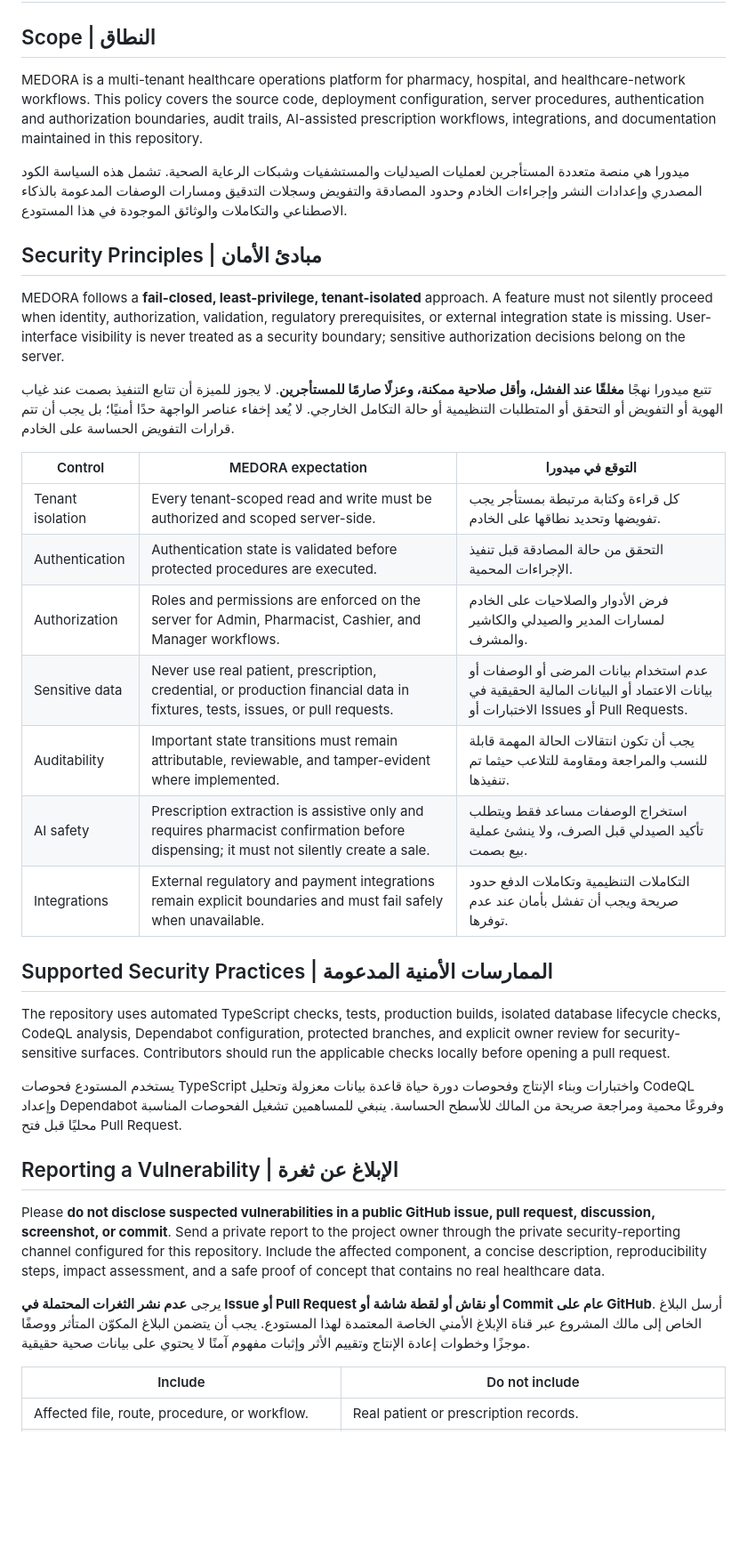
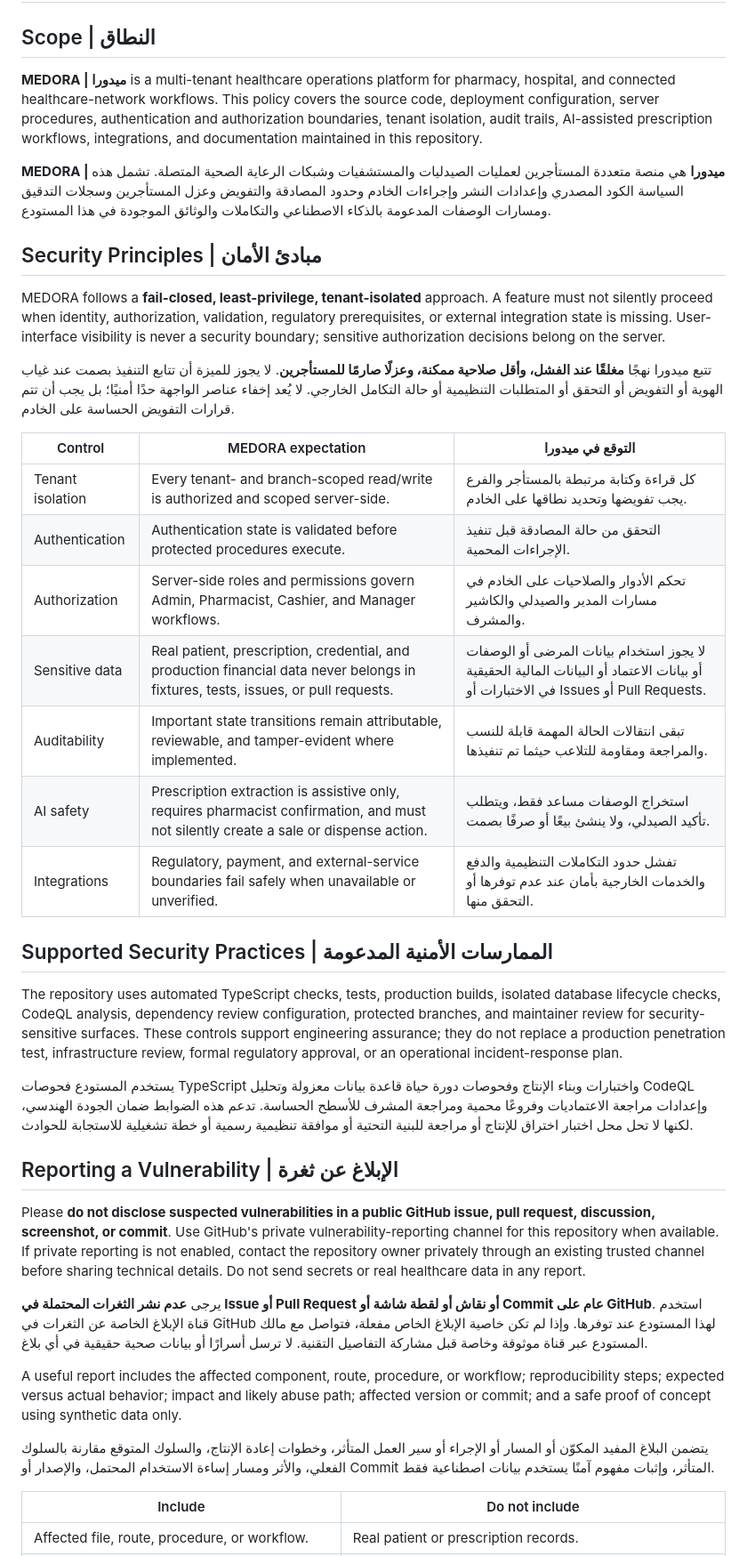
Before and after one commit to 0SSAM/ALDORA-Integrated-Health-System, a Markdown page: SECURITY.md, the part around one of its changes. Shown at 89% size. Drawn GitHub-style; blank space fills up the shorter version.

Commit message:
docs: align contribution and security guides with MEDORA

```diff
--- a/SECURITY.md
+++ b/SECURITY.md
@@ -2,37 +2,41 @@
 
 ## Scope | النطاق
 
-MEDORA is a multi-tenant healthcare operations platform for pharmacy, hospital, and healthcare-network workflows. This policy covers the source code, deployment configuration, server procedures, authentication and authorization boundaries, audit trails, AI-assisted prescription workflows, integrations, and documentation maintained in this repository.
+**MEDORA | ميدورا** is a multi-tenant healthcare operations platform for pharmacy, hospital, and connected healthcare-network workflows. This policy covers the source code, deployment configuration, server procedures, authentication and authorization boundaries, tenant isolation, audit trails, AI-assisted prescription workflows, integrations, and documentation maintained in this repository.
 
-ميدورا هي منصة متعددة المستأجرين لعمليات الصيدليات والمستشفيات وشبكات الرعاية الصحية. تشمل هذه السياسة الكود المصدري وإعدادات النشر وإجراءات الخادم وحدود المصادقة والتفويض وسجلات التدقيق ومسارات الوصفات المدعومة بالذكاء الاصطناعي والتكاملات والوثائق الموجودة في هذا المستودع.
+**MEDORA | ميدورا** هي منصة متعددة المستأجرين لعمليات الصيدليات والمستشفيات وشبكات الرعاية الصحية المتصلة. تشمل هذه السياسة الكود المصدري وإعدادات النشر وإجراءات الخادم وحدود المصادقة والتفويض وعزل المستأجرين وسجلات التدقيق ومسارات الوصفات المدعومة بالذكاء الاصطناعي والتكاملات والوثائق الموجودة في هذا المستودع.
 
 ## Security Principles | مبادئ الأمان
 
-MEDORA follows a **fail-closed, least-privilege, tenant-isolated** approach. A feature must not silently proceed when identity, authorization, validation, regulatory prerequisites, or external integration state is missing. User-interface visibility is never treated as a security boundary; sensitive authorization decisions belong on the server.
+MEDORA follows a **fail-closed, least-privilege, tenant-isolated** approach. A feature must not silently proceed when identity, authorization, validation, regulatory prerequisites, or external integration state is missing. User-interface visibility is never a security boundary; sensitive authorization decisions belong on the server.
 
 تتبع ميدورا نهجًا **مغلقًا عند الفشل، وأقل صلاحية ممكنة، وعزلًا صارمًا للمستأجرين**. لا يجوز للميزة أن تتابع التنفيذ بصمت عند غياب الهوية أو التفويض أو التحقق أو المتطلبات التنظيمية أو حالة التكامل الخارجي. لا يُعد إخفاء عناصر الواجهة حدًا أمنيًا؛ بل يجب أن تتم قرارات التفويض الحساسة على الخادم.
 
 | Control | MEDORA expectation | التوقع في ميدورا |
 |---|---|---|
-| Tenant isolation | Every tenant-scoped read and write must be authorized and scoped server-side. | كل قراءة وكتابة مرتبطة بمستأجر يجب تفويضها وتحديد نطاقها على الخادم. |
-| Authentication | Authentication state is validated before protected procedures are executed. | التحقق من حالة المصادقة قبل تنفيذ الإجراءات المحمية. |
-| Authorization | Roles and permissions are enforced on the server for Admin, Pharmacist, Cashier, and Manager workflows. | فرض الأدوار والصلاحيات على الخادم لمسارات المدير والصيدلي والكاشير والمشرف. |
-| Sensitive data | Never use real patient, prescription, credential, or production financial data in fixtures, tests, issues, or pull requests. | عدم استخدام بيانات المرضى أو الوصفات أو بيانات الاعتماد أو البيانات المالية الحقيقية في الاختبارات أو Issues أو Pull Requests. |
-| Auditability | Important state transitions must remain attributable, reviewable, and tamper-evident where implemented. | يجب أن تكون انتقالات الحالة المهمة قابلة للنسب والمراجعة ومقاومة للتلاعب حيثما تم تنفيذها. |
-| AI safety | Prescription extraction is assistive only and requires pharmacist confirmation before dispensing; it must not silently create a sale. | استخراج الوصفات مساعد فقط ويتطلب تأكيد الصيدلي قبل الصرف، ولا ينشئ عملية بيع بصمت. |
-| Integrations | External regulatory and payment integrations remain explicit boundaries and must fail safely when unavailable. | التكاملات التنظيمية وتكاملات الدفع حدود صريحة ويجب أن تفشل بأمان عند عدم توفرها. |
+| Tenant isolation | Every tenant- and branch-scoped read/write is authorized and scoped server-side. | كل قراءة وكتابة مرتبطة بالمستأجر والفرع يجب تفويضها وتحديد نطاقها على الخادم. |
+| Authentication | Authentication state is validated before protected procedures execute. | التحقق من حالة المصادقة قبل تنفيذ الإجراءات المحمية. |
+| Authorization | Server-side roles and permissions govern Admin, Pharmacist, Cashier, and Manager workflows. | تحكم الأدوار والصلاحيات على الخادم في مسارات المدير والصيدلي والكاشير والمشرف. |
+| Sensitive data | Real patient, prescription, credential, and production financial data never belongs in fixtures, tests, issues, or pull requests. | لا يجوز استخدام بيانات المرضى أو الوصفات أو بيانات الاعتماد أو البيانات المالية الحقيقية في الاختبارات أو Issues أو Pull Requests. |
+| Auditability | Important state transitions remain attributable, reviewable, and tamper-evident where implemented. | تبقى انتقالات الحالة المهمة قابلة للنسب والمراجعة ومقاومة للتلاعب حيثما تم تنفيذها. |
+| AI safety | Prescription extraction is assistive only, requires pharmacist confirmation, and must not silently create a sale or dispense action. | استخراج الوصفات مساعد فقط، ويتطلب تأكيد الصيدلي، ولا ينشئ بيعًا أو صرفًا بصمت. |
+| Integrations | Regulatory, payment, and external-service boundaries fail safely when unavailable or unverified. | تفشل حدود التكاملات التنظيمية والدفع والخدمات الخارجية بأمان عند عدم توفرها أو التحقق منها. |
 
 ## Supported Security Practices | الممارسات الأمنية المدعومة
 
-The repository uses automated TypeScript checks, tests, production builds, isolated database lifecycle checks, CodeQL analysis, Dependabot configuration, protected branches, and explicit owner review for security-sensitive surfaces. Contributors should run the applicable checks locally before opening a pull request.
+The repository uses automated TypeScript checks, tests, production builds, isolated database lifecycle checks, CodeQL analysis, dependency review configuration, protected branches, and maintainer review for security-sensitive surfaces. These controls support engineering assurance; they do not replace a production penetration test, infrastructure review, formal regulatory approval, or an operational incident-response plan.
 
-يستخدم المستودع فحوصات TypeScript واختبارات وبناء الإنتاج وفحوصات دورة حياة قاعدة بيانات معزولة وتحليل CodeQL وإعداد Dependabot وفروعًا محمية ومراجعة صريحة من المالك للأسطح الحساسة. ينبغي للمساهمين تشغيل الفحوصات المناسبة محليًا قبل فتح Pull Request.
+يستخدم المستودع فحوصات TypeScript واختبارات وبناء الإنتاج وفحوصات دورة حياة قاعدة بيانات معزولة وتحليل CodeQL وإعدادات مراجعة الاعتماديات وفروعًا محمية ومراجعة المشرف للأسطح الحساسة. تدعم هذه الضوابط ضمان الجودة الهندسي، لكنها لا تحل محل اختبار اختراق للإنتاج أو مراجعة للبنية التحتية أو موافقة تنظيمية رسمية أو خطة تشغيلية للاستجابة للحوادث.
 
 ## Reporting a Vulnerability | الإبلاغ عن ثغرة
 
-Please **do not disclose suspected vulnerabilities in a public GitHub issue, pull request, discussion, screenshot, or commit**. Send a private report to the project owner through the private security-reporting channel configured for this repository. Include the affected component, a concise description, reproducibility steps, impact assessment, and a safe proof of concept that contains no real healthcare data.
+Please **do not disclose suspected vulnerabilities in a public GitHub issue, pull request, discussion, screenshot, or commit**. Use GitHub's private vulnerability-reporting channel for this repository when available. If private reporting is not enabled, contact the repository owner privately through an existing trusted channel before sharing technical details. Do not send secrets or real healthcare data in any report.
 
-يرجى **عدم نشر الثغرات المحتملة في Issue أو Pull Request أو نقاش أو لقطة شاشة أو Commit عام على GitHub**. أرسل البلاغ الخاص إلى مالك المشروع عبر قناة الإبلاغ الأمني الخاصة المعتمدة لهذا المستودع. يجب أن يتضمن البلاغ المكوّن المتأثر ووصفًا موجزًا وخطوات إعادة الإنتاج وتقييم الأثر وإثبات مفهوم آمنًا لا يحتوي على بيانات صحية حقيقية.
+يرجى **عدم نشر الثغرات المحتملة في Issue أو Pull Request أو نقاش أو لقطة شاشة أو Commit عام على GitHub**. استخدم قناة الإبلاغ الخاصة عن الثغرات في GitHub لهذا المستودع عند توفرها. وإذا لم تكن خاصية الإبلاغ الخاص مفعلة، فتواصل مع مالك المستودع عبر قناة موثوقة وخاصة قبل مشاركة التفاصيل التقنية. لا ترسل أسرارًا أو بيانات صحية حقيقية في أي بلاغ.
+
+A useful report includes the affected component, route, procedure, or workflow; reproducibility steps; expected versus actual behavior; impact and likely abuse path; affected version or commit; and a safe proof of concept using synthetic data only.
+
+يتضمن البلاغ المفيد المكوّن أو المسار أو الإجراء أو سير العمل المتأثر، وخطوات إعادة الإنتاج، والسلوك المتوقع مقارنة بالسلوك الفعلي، والأثر ومسار إساءة الاستخدام المحتمل، والإصدار أو Commit المتأثر، وإثبات مفهوم آمنًا يستخدم بيانات اصطناعية فقط.
 
 | Include | Do not include |
 |---|---|
```
Also changed, not shown: other parts of SECURITY.md (+6 -6 lines), CONTRIBUTING.md (+47 -36 lines).
